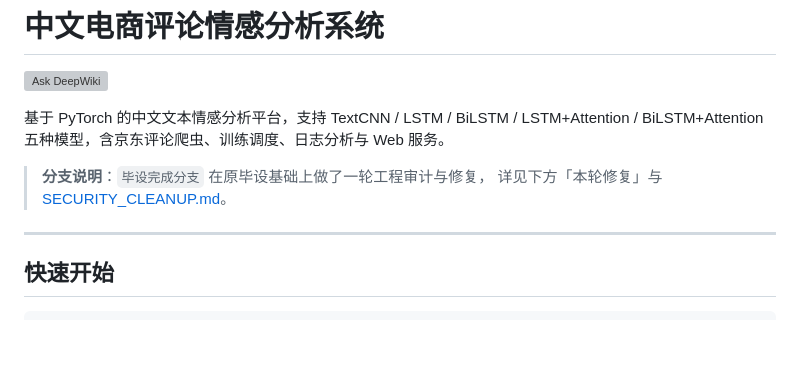
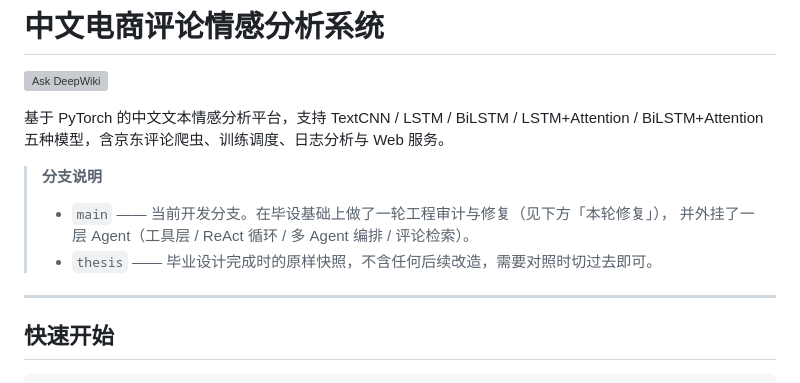
Before and after one commit to HeadmasterEggy/shebi, a Markdown page: README.md, the part around the change. GitHub-like rendering; blank space fills up the shorter version; grey boxes are pictures that could not be loaded.

Commit message:
README: 更正分支说明
原文指向的「毕设完成分支」并不存在。实际布局是 main 承载改造、
thesis 冻结毕设完成时的原样快照。

Co-Authored-By: Claude Opus 5 <noreply@anthropic.com>

```diff
--- a/README.md
+++ b/README.md
@@ -5,8 +5,10 @@
 基于 PyTorch 的中文文本情感分析平台，支持 TextCNN / LSTM / BiLSTM / LSTM+Attention /
 BiLSTM+Attention 五种模型，含京东评论爬虫、训练调度、日志分析与 Web 服务。
 
-> **分支说明**：`毕设完成分支` 在原毕设基础上做了一轮工程审计与修复，
-> 详见下方「本轮修复」与 [SECURITY_CLEANUP.md](SECURITY_CLEANUP.md)。
+> **分支说明**
+> - `main` —— 当前开发分支。在毕设基础上做了一轮工程审计与修复（见下方「本轮修复」），
+>   并外挂了一层 Agent（工具层 / ReAct 循环 / 多 Agent 编排 / 评论检索）。
+> - `thesis` —— 毕业设计完成时的原样快照，不含任何后续改造，需要对照时切过去即可。
 
 ---
 
```
